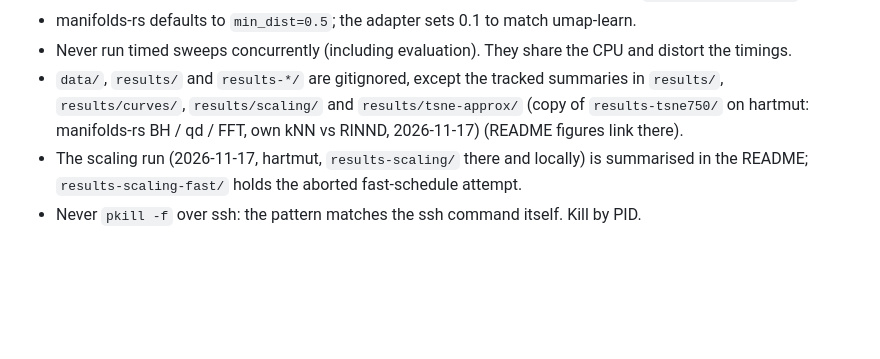
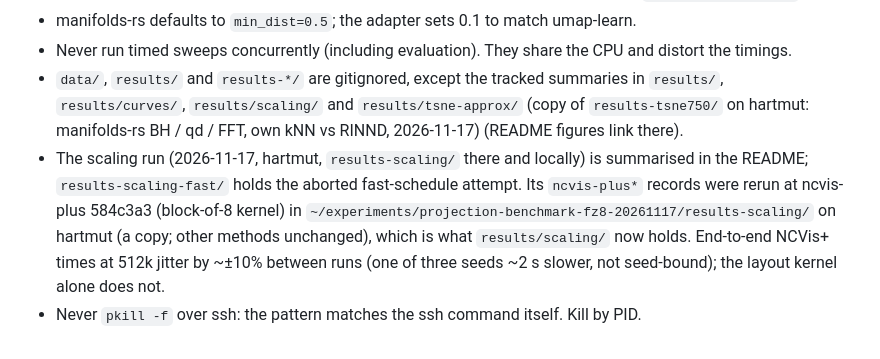
Before and after one commit to SeanPedersen/projection-benchmark, a Markdown page: CLAUDE.md, the part around the change. GitHub-like rendering; blank space fills up the shorter version.

```diff
--- a/CLAUDE.md
+++ b/CLAUDE.md
@@ -45,5 +45,5 @@ It is all Python (3.12, uv). Rust and C++ libraries come in through their Python
 - manifolds-rs defaults to `min_dist=0.5`; the adapter sets 0.1 to match umap-learn.
 - Never run timed sweeps concurrently (including evaluation). They share the CPU and distort the timings.
 - `data/`, `results/` and `results-*/` are gitignored, except the tracked summaries in `results/`, `results/curves/`, `results/scaling/` and `results/tsne-approx/` (copy of `results-tsne750/` on hartmut: manifolds-rs BH / qd / FFT, own kNN vs RINND, 2026-11-17) (README figures link there).
-- The scaling run (2026-11-17, hartmut, `results-scaling/` there and locally) is summarised in the README; `results-scaling-fast/` holds the aborted fast-schedule attempt.
+- The scaling run (2026-11-17, hartmut, `results-scaling/` there and locally) is summarised in the README; `results-scaling-fast/` holds the aborted fast-schedule attempt. Its `ncvis-plus*` records were rerun at ncvis-plus 584c3a3 (block-of-8 kernel) in `~/experiments/projection-benchmark-fz8-20261117/results-scaling/` on hartmut (a copy; other methods unchanged), which is what `results/scaling/` now holds. End-to-end NCVis+ times at 512k jitter by ~±10% between runs (one of three seeds ~2 s slower, not seed-bound); the layout kernel alone does not.
 - Never `pkill -f` over ssh: the pattern matches the ssh command itself. Kill by PID.
```
Also changed, not shown: README.md (+3 -3 lines), results/scaling/SCALING.md (+6 -6 lines), results/scaling/figures/jinaclip-512-1m-quality-map.png, 2 other files.
